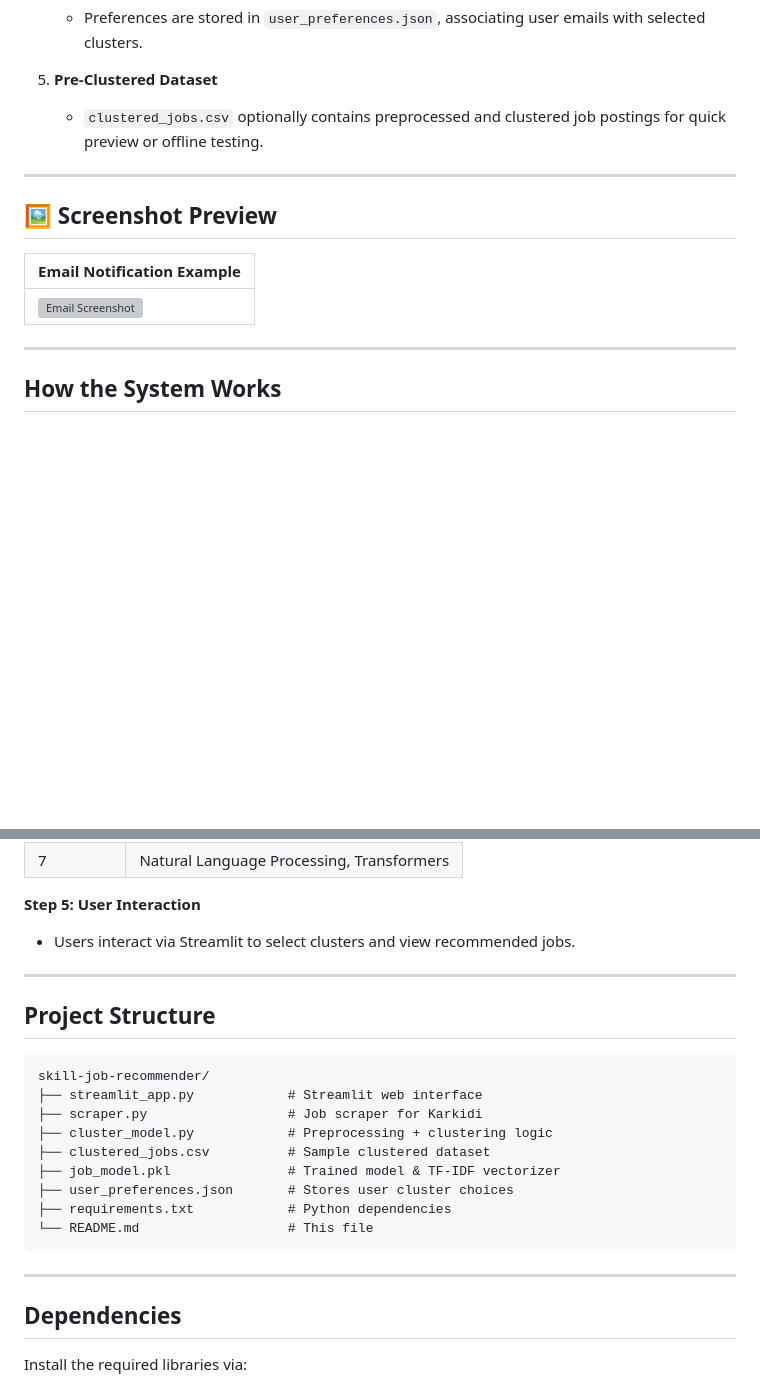
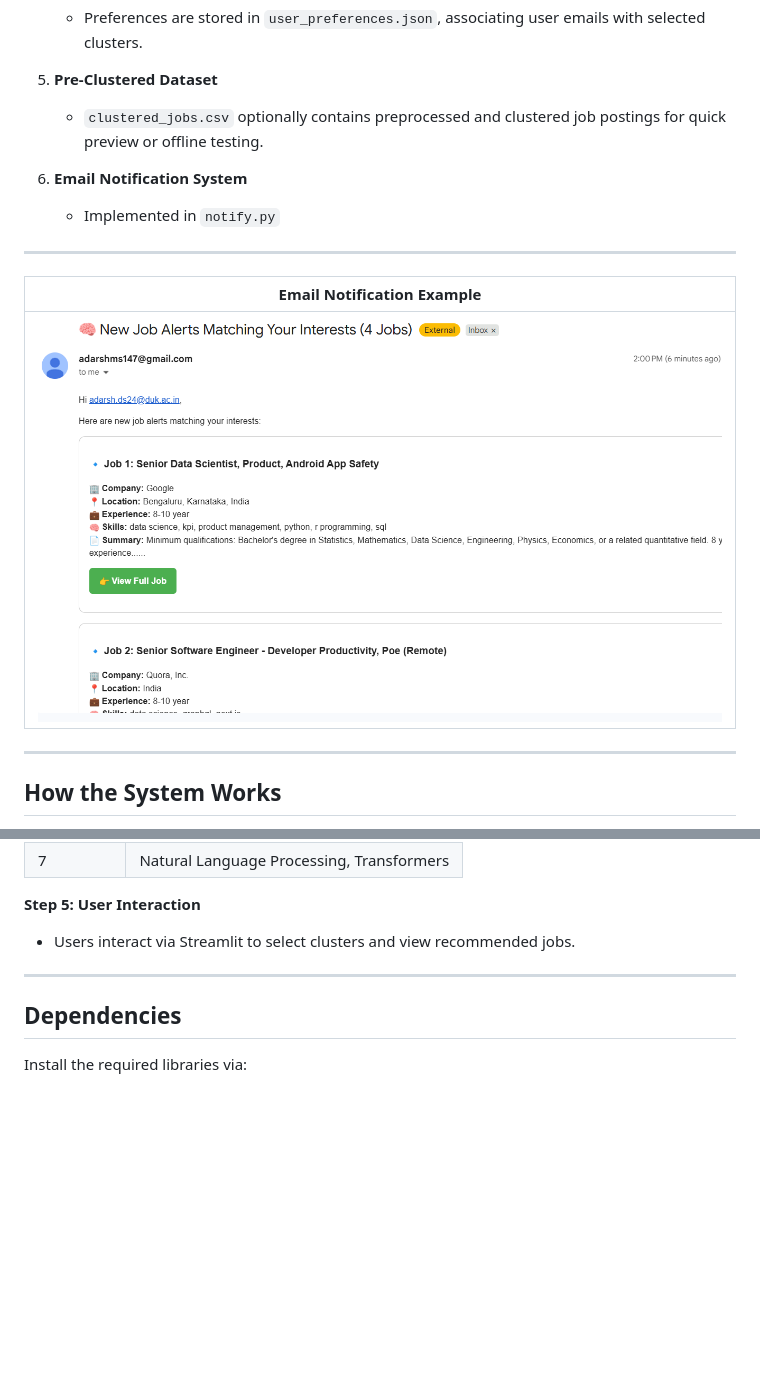
Before and after one commit to adarshms444/Skill-Based-Job-Recommender-System, a Markdown page: README.md, 2 parts joined by grey strips. Drawn GitHub-style; blank space fills up the shorter version; grey boxes are pictures that could not be loaded.

````diff
--- a/README.md
+++ b/README.md
@@ -31,13 +31,13 @@ This system provides users with personalized job recommendations based on their
 5. **Pre-Clustered Dataset**
     - `clustered_jobs.csv` optionally contains preprocessed and clustered job postings for quick preview or offline testing.
 
+6. **Email Notification System**
+   - Implemented in `notify.py`
 ---
-
-## 🖼️ Screenshot Preview
 
 | Email Notification Example |
 |----------------------------|
-| ![Email Screenshot](email_screenshot.png) |
+| ![Email Screenshot](https://github.com/adarshms444/Skill-Based-Job-Recommender-System/blob/main/Email_Notification.png) |
 
 ---
 
@@ -71,22 +71,6 @@ This system provides users with personalized job recommendations based on their
 
 ---
 
-##  Project Structure
-
-```
-skill-job-recommender/
-├── streamlit_app.py            # Streamlit web interface
-├── scraper.py                  # Job scraper for Karkidi
-├── cluster_model.py            # Preprocessing + clustering logic
-├── clustered_jobs.csv          # Sample clustered dataset
-├── job_model.pkl               # Trained model & TF-IDF vectorizer
-├── user_preferences.json       # Stores user cluster choices
-├── requirements.txt            # Python dependencies
-└── README.md                   # This file
-```
-
----
-
 ##  Dependencies
 
 Install the required libraries via:
````
